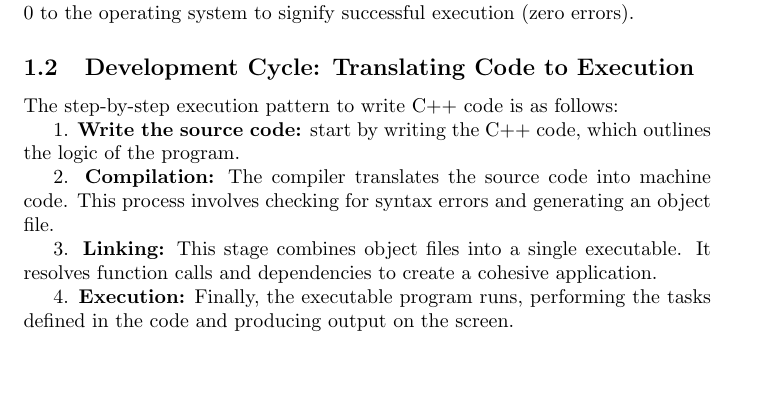
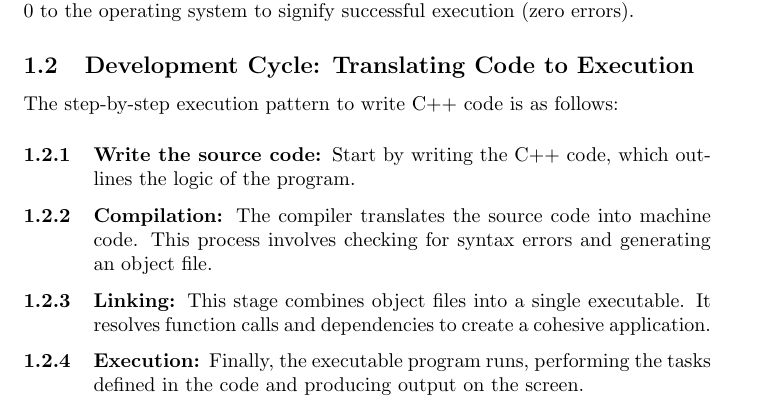
Before and after one commit to chabodmasere/Microsoft-C-Programming, a LaTeX document (main.tex): part of page 2 of 3, cut so that both start at the same text, the shorter picture padded with empty space. Compiled offline with pdfLaTeX.

Commit message:
Refinements to Dev section

```diff
--- a/main.tex
+++ b/main.tex
@@ -78,13 +78,14 @@ The return 0; statement concludes the main function, sending a status code of 0
 \subsection{Development Cycle: Translating Code to Execution}
 The step-by-step execution pattern to  write C++ code is as follows:
 
-1. \textbf{Write the source code:} start by writing the C++ code, which outlines the logic of the program.
+\subsubsection{\textbf{Write the source code:} \textnormal{Start by writing the C++ code, which outlines the logic of the program.}}
 
-2. \textbf{Compilation:} The compiler translates the source code into machine code. This process involves checking for syntax errors and generating an object file.
+\subsubsection{\textbf{Compilation:} {\normalfont The compiler translates the source code into machine code. This process involves checking for syntax errors and generating an object file.}}
 
-3. \textbf{Linking:} This stage combines object files into a single executable. It resolves function calls and dependencies to create a cohesive application.
+\subsubsection{\textbf{Linking:} {\normalfont This stage combines object files into a single executable. It resolves function calls and dependencies to create a cohesive application.}}
 
-4. \textbf{Execution:} Finally, the executable program runs, performing the tasks defined in the code and producing output on the screen.
+\subsubsection{\textbf{Execution:} {\normalfont Finally, the executable program runs, performing the tasks defined in the code and producing output on the screen.}}
+
 
 \begin{figure}
     \centering
```
